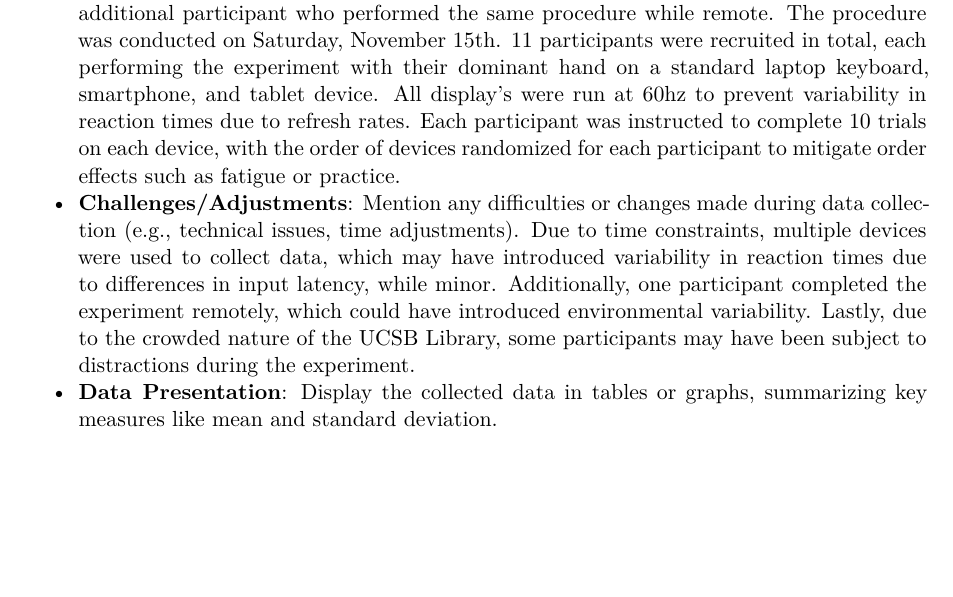
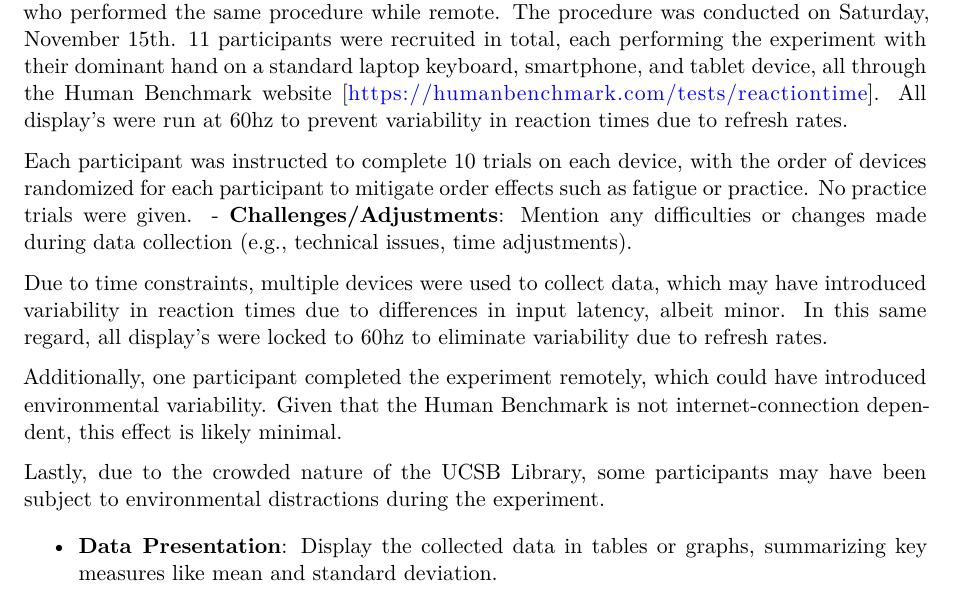
Before and after one commit to LuckDuracell/PSTAT-122-Project, a Quarto document (Final Project Template.qmd): part of page 2 of 9, cut so that both start at the same text, the shorter picture padded with empty space. Rendered offline with R 4.5, knitr and Pandoc in place of Quarto, then LaTeX, with nearby package versions.

Commit message:
just cleaned up the data collection a little more

````diff
--- a/Final Project Template.qmd
+++ b/Final Project Template.qmd
@@ -69,9 +69,18 @@ Each person is a block, where they do 10 reaction tests for each treatment level
 # Data Collection
 
 -   **Procedure**: Describe how and when the experiment was conducted (e.g., location, date, steps taken).
-In order to collect a reasonable amount of participants, the experiment was conducted with volunteers primarily found at the UCSB Library, supplemented with one additional participant who performed the same procedure while remote. The procedure was conducted on Saturday, November 15th. 11 participants were recruited in total, each performing the experiment with their dominant hand on a standard laptop keyboard, smartphone, and tablet device. All display's were run at 60hz to prevent variability in reaction times due to refresh rates. Each participant was instructed to complete 10 trials on each device, with the order of devices randomized for each participant to mitigate order effects such as fatigue or practice.
+
+In order to collect a reasonable amount of participants, the experiment was conducted with volunteers primarily found at the UCSB Library, supplemented with one additional participant who performed the same procedure while remote. The procedure was conducted on Saturday, November 15th. 11 participants were recruited in total, each performing the experiment with their dominant hand on a standard laptop keyboard, smartphone, and tablet device, all through the Human Benchmark website [https://humanbenchmark.com/tests/reactiontime]. All display's were run at 60hz to prevent variability in reaction times due to refresh rates.
+
+Each participant was instructed to complete 10 trials on each device, with the order of devices randomized for each participant to mitigate order effects such as fatigue or practice. No practice trials were given.
 -   **Challenges/Adjustments**: Mention any difficulties or changes made during data collection (e.g., technical issues, time adjustments).
-Due to time constraints, multiple devices were used to collect data, which may have introduced variability in reaction times due to differences in input latency, while minor. Additionally, one participant completed the experiment remotely, which could have introduced environmental variability. Lastly, due to the crowded nature of the UCSB Library, some participants may have been subject to distractions during the experiment.
+
+Due to time constraints, multiple devices were used to collect data, which may have introduced variability in reaction times due to differences in input latency, albeit minor. In this same regard, all display's were locked to 60hz to eliminate variability due to refresh rates.
+
+Additionally, one participant completed the experiment remotely, which could have introduced environmental variability. Given that the Human Benchmark is not internet-connection dependent, this effect is likely minimal.
+
+Lastly, due to the crowded nature of the UCSB Library, some participants may have been subject to environmental distractions during the experiment.
+
 -   **Data Presentation**: Display the collected data in tables or graphs, summarizing key measures like mean and standard deviation.
 ```{r data-summary, echo=FALSE}
 knitr::opts_chunk$set(message = FALSE, warning = FALSE, error = FALSE,
````
